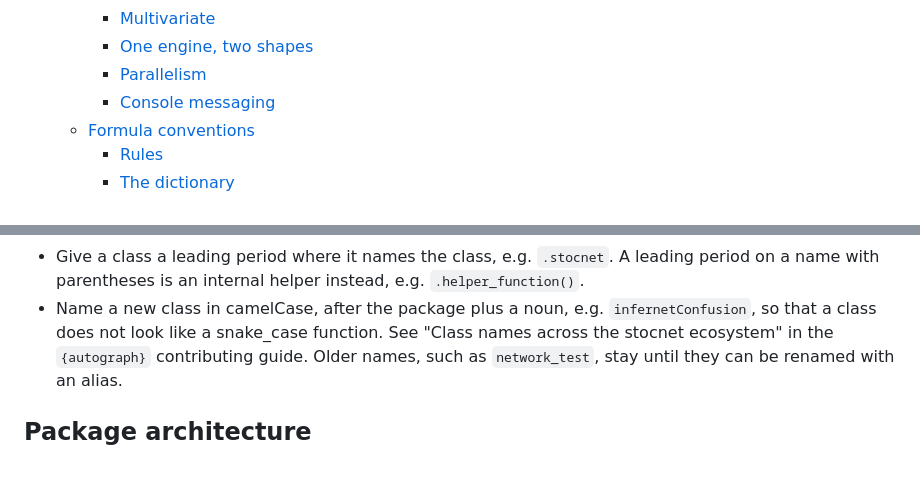
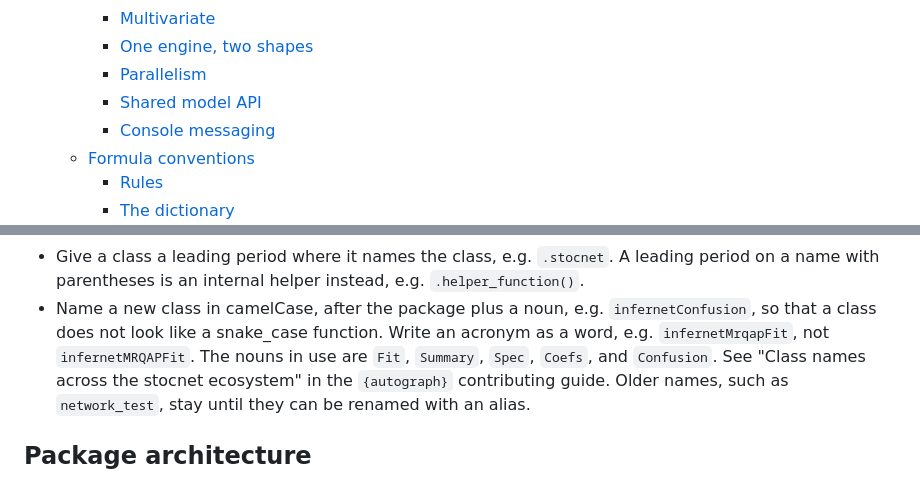
Before and after one commit to stocnet/infernet, a Markdown page: .github/CONTRIBUTING.md, 2 parts joined by grey strips. Drawn GitHub-style.

```diff
--- a/.github/CONTRIBUTING.md
+++ b/.github/CONTRIBUTING.md
@@ -34,6 +34,7 @@ By contributing to this project, you agree to abide by its terms.
     - [Multivariate](#multivariate)
     - [One engine, two shapes](#one-engine-two-shapes)
     - [Parallelism](#parallelism)
+    - [Shared model API](#shared-model-api)
     - [Console messaging](#console-messaging)
   - [Formula conventions](#formula-conventions)
     - [Rules](#rules)
@@ -280,6 +283,8 @@ Use one notation for code in issues, reviews, documentation, and NEWS items:
   e.g. `.helper_function()`.
 - Name a new class in camelCase, after the package plus a noun, e.g. `infernetConfusion`,
   so that a class does not look like a snake_case function.
+  Write an acronym as a word, e.g. `infernetMrqapFit`, not `infernetMRQAPFit`.
+  The nouns in use are `Fit`, `Summary`, `Spec`, `Coefs`, and `Confusion`.
   See "Class names across the stocnet ecosystem" in the `{autograph}` contributing guide.
   Older names, such as `network_test`, stay until they can be renamed with an alias.
 
```
Also changed, not shown: other parts of .github/CONTRIBUTING.md (+48 -0 lines).
